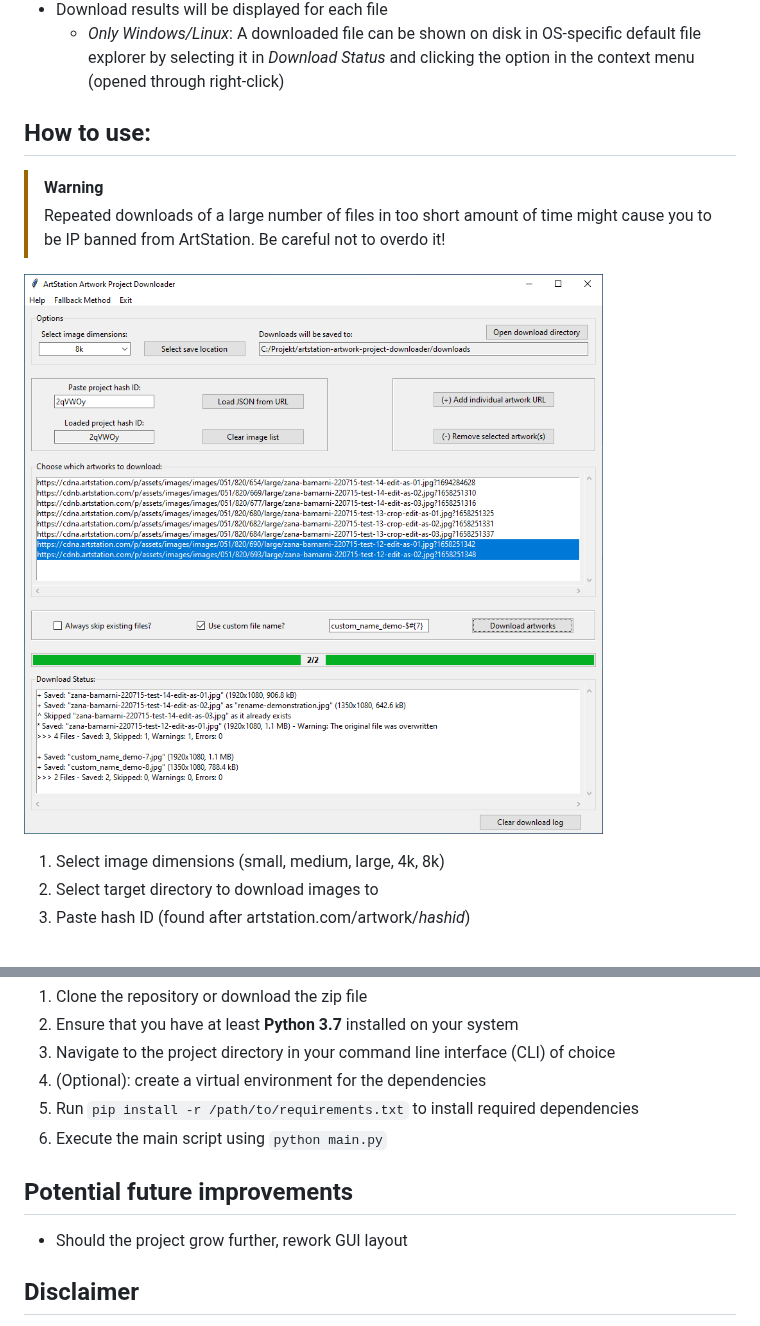
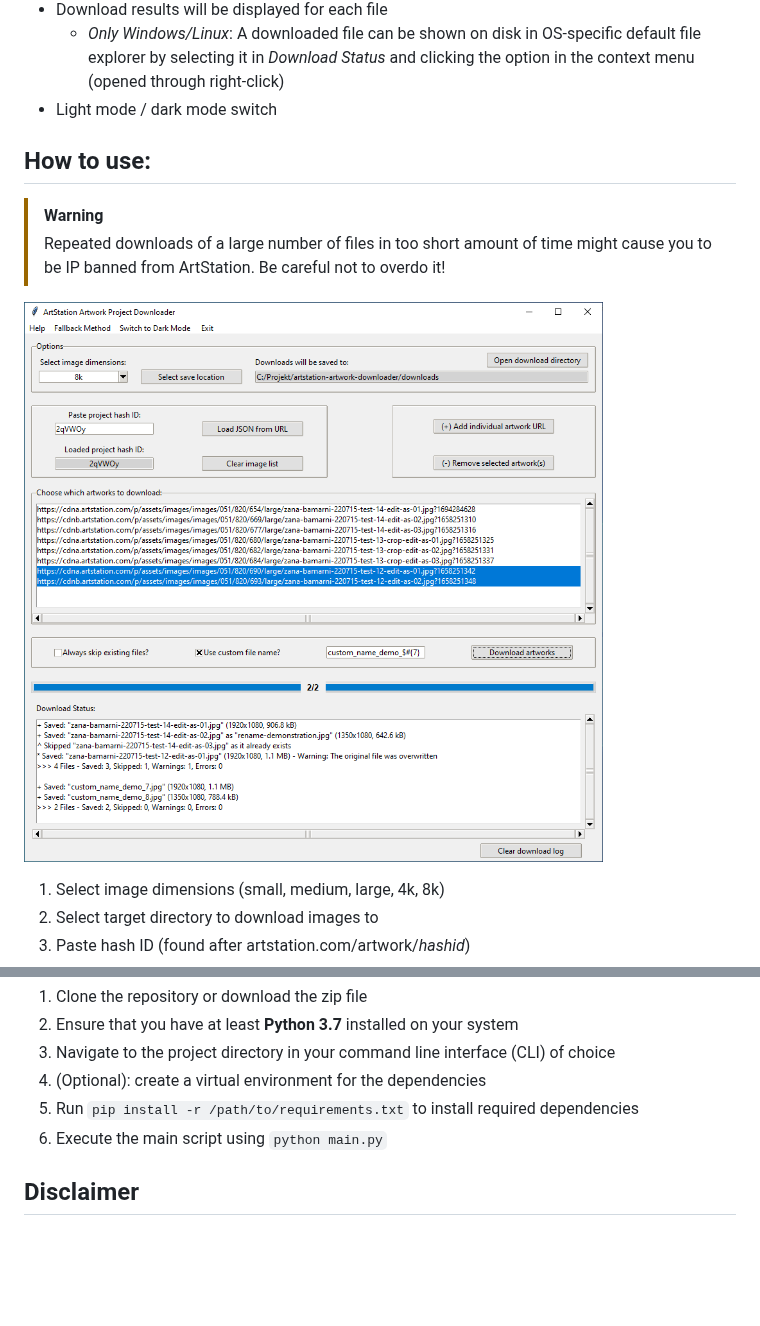
Before and after one commit to jrotzetter/artstation-artwork-downloader, a Markdown page: README.md, 2 parts joined by grey strips. Drawn GitHub-style; pictures changed too: preview.png; blank space fills up the shorter version.

Commit message:
Add light/dark theme switch

```diff
--- a/README.md
+++ b/README.md
@@ -27,6 +27,7 @@ While there exist other more sophisticated tools with support for many more imag
 - Alternatively, skip the download of all files that already exist
 - Download results will be displayed for each file
   - _Only Windows/Linux_: A downloaded file can be shown on disk in OS-specific default file explorer by selecting it in _Download Status_ and clicking the option in the context menu (opened through right-click)
+- Light mode / dark mode switch
 
 ## How to use:
 
@@ -54,9 +55,6 @@ While there exist other more sophisticated tools with support for many more imag
 5. Run `pip install -r /path/to/requirements.txt` to install required dependencies
 6. Execute the main script using `python main.py`
 
-## Potential future improvements
-- Should the project grow further, rework GUI layout
-
 ## Disclaimer
 This program is intended for personal, non-profit use only and is not optimized for large-scale, high-volume scraping of files. Please source your data for training AI models ethically. Publicly available datasets for experimentation with machine learning and deep learning can be found on [Kaggle](https://www.kaggle.com/datasets).
 
```
Also changed, not shown: changelog.md (+3 -0 lines), 3 other files.
